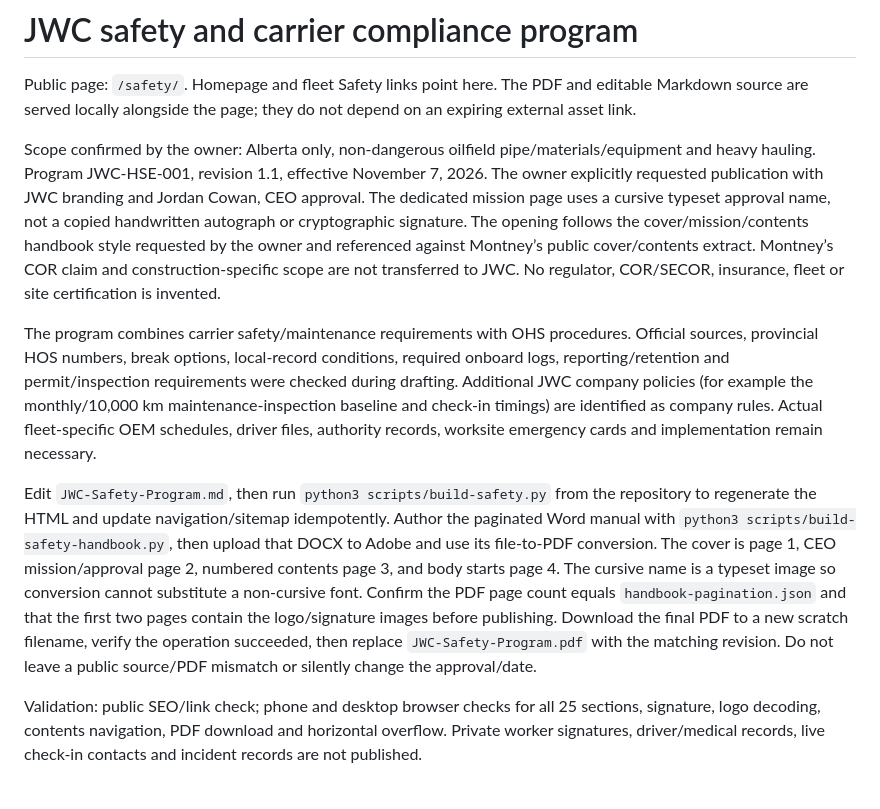
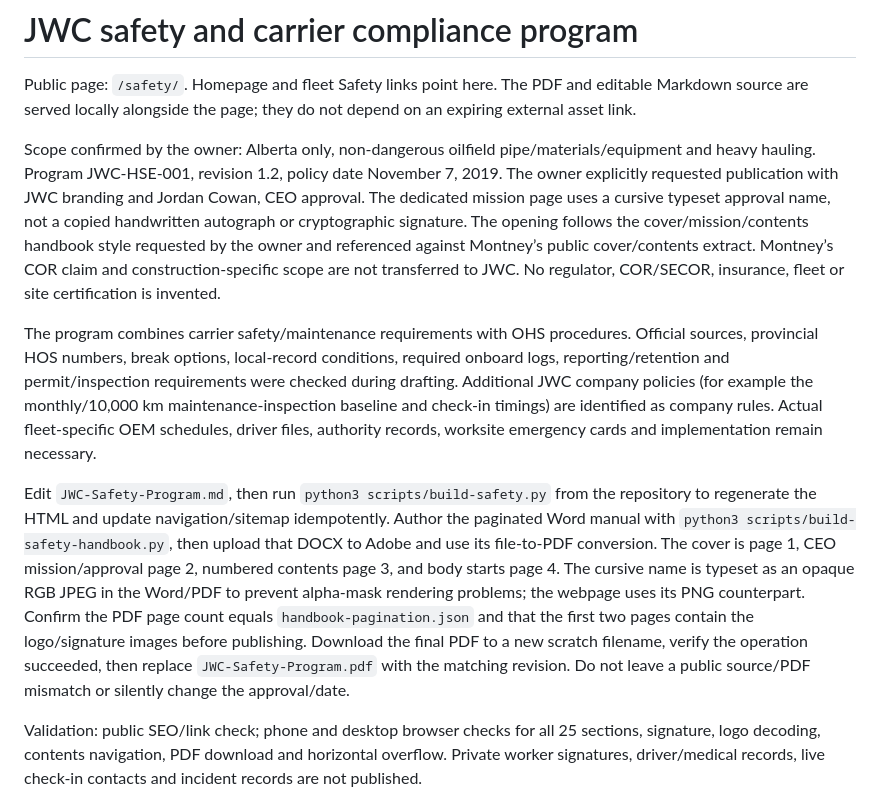
Before and after one commit to JWCTrucking/jwc-website, a Markdown page: safety/README.md, the part around the change. GitHub-like rendering.

Commit message:
Fix handbook signature rendering and set policy dates to November 2019

```diff
--- a/safety/README.md
+++ b/safety/README.md
@@ -2,10 +2,10 @@
 
 Public page: `/safety/`. Homepage and fleet Safety links point here. The PDF and editable Markdown source are served locally alongside the page; they do not depend on an expiring external asset link.
 
-Scope confirmed by the owner: Alberta only, non-dangerous oilfield pipe/materials/equipment and heavy hauling. Program JWC-HSE-001, revision 1.1, effective November 7, 2026. The owner explicitly requested publication with JWC branding and Jordan Cowan, CEO approval. The dedicated mission page uses a cursive typeset approval name, not a copied handwritten autograph or cryptographic signature. The opening follows the cover/mission/contents handbook style requested by the owner and referenced against Montney’s public cover/contents extract. Montney’s COR claim and construction-specific scope are not transferred to JWC. No regulator, COR/SECOR, insurance, fleet or site certification is invented.
+Scope confirmed by the owner: Alberta only, non-dangerous oilfield pipe/materials/equipment and heavy hauling. Program JWC-HSE-001, revision 1.2, policy date November 7, 2019. The owner explicitly requested publication with JWC branding and Jordan Cowan, CEO approval. The dedicated mission page uses a cursive typeset approval name, not a copied handwritten autograph or cryptographic signature. The opening follows the cover/mission/contents handbook style requested by the owner and referenced against Montney’s public cover/contents extract. Montney’s COR claim and construction-specific scope are not transferred to JWC. No regulator, COR/SECOR, insurance, fleet or site certification is invented.
 
 The program combines carrier safety/maintenance requirements with OHS procedures. Official sources, provincial HOS numbers, break options, local-record conditions, required onboard logs, reporting/retention and permit/inspection requirements were checked during drafting. Additional JWC company policies (for example the monthly/10,000 km maintenance-inspection baseline and check-in timings) are identified as company rules. Actual fleet-specific OEM schedules, driver files, authority records, worksite emergency cards and implementation remain necessary.
 
-Edit `JWC-Safety-Program.md`, then run `python3 scripts/build-safety.py` from the repository to regenerate the HTML and update navigation/sitemap idempotently. Author the paginated Word manual with `python3 scripts/build-safety-handbook.py`, then upload that DOCX to Adobe and use its file-to-PDF conversion. The cover is page 1, CEO mission/approval page 2, numbered contents page 3, and body starts page 4. The cursive name is a typeset image so conversion cannot substitute a non-cursive font. Confirm the PDF page count equals `handbook-pagination.json` and that the first two pages contain the logo/signature images before publishing. Download the final PDF to a new scratch filename, verify the operation succeeded, then replace `JWC-Safety-Program.pdf` with the matching revision. Do not leave a public source/PDF mismatch or silently change the approval/date.
+Edit `JWC-Safety-Program.md`, then run `python3 scripts/build-safety.py` from the repository to regenerate the HTML and update navigation/sitemap idempotently. Author the paginated Word manual with `python3 scripts/build-safety-handbook.py`, then upload that DOCX to Adobe and use its file-to-PDF conversion. The cover is page 1, CEO mission/approval page 2, numbered contents page 3, and body starts page 4. The cursive name is typeset as an opaque RGB JPEG in the Word/PDF to prevent alpha-mask rendering problems; the webpage uses its PNG counterpart. Confirm the PDF page count equals `handbook-pagination.json` and that the first two pages contain the logo/signature images before publishing. Download the final PDF to a new scratch filename, verify the operation succeeded, then replace `JWC-Safety-Program.pdf` with the matching revision. Do not leave a public source/PDF mismatch or silently change the approval/date.
 
 Validation: public SEO/link check; phone and desktop browser checks for all 25 sections, signature, logo decoding, contents navigation, PDF download and horizontal overflow. Private worker signatures, driver/medical records, live check-in contacts and incident records are not published.
```
Also changed, not shown: safety/JWC-Safety-Program.md (+3 -3 lines), safety/Jordan-Cowan-signature-print.jpg (added), 5 other files.
